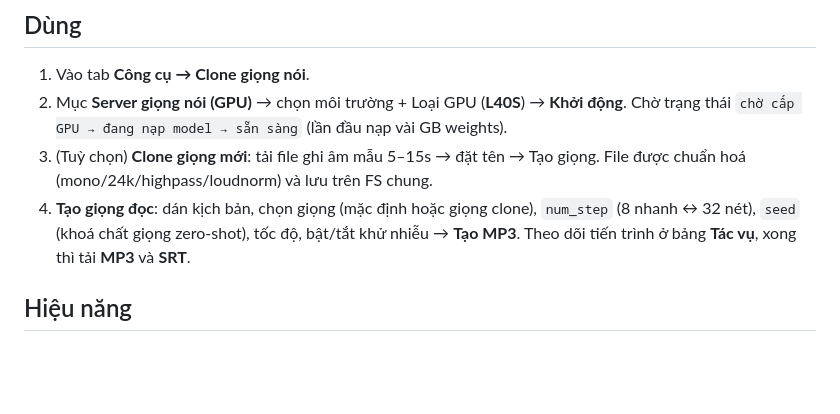
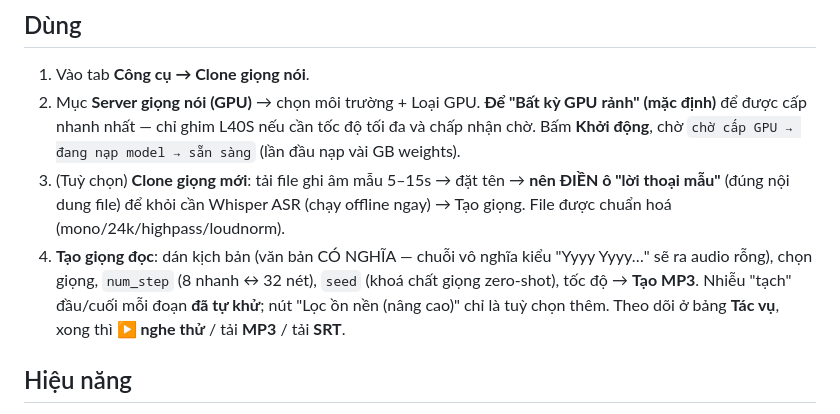
Before and after one commit to truong-vip-pro-max-ultra/host-a100, a Markdown page: docs/TOOLS_VOICE.md, the part around one of its changes. Drawn GitHub-style; blank space fills up the shorter version.

```diff
--- a/docs/TOOLS_VOICE.md
+++ b/docs/TOOLS_VOICE.md
@@ -126,15 +126,18 @@ gọi với `-threads 0 -filter_complex_threads 0` để tận dụng **toàn b
 ## Dùng
 
 1. Vào tab **Công cụ → Clone giọng nói**.
-2. Mục **Server giọng nói (GPU)** → chọn môi trường + Loại GPU (**L40S**) →
-   **Khởi động**. Chờ trạng thái `chờ cấp GPU → đang nạp model → sẵn sàng`
-   (lần đầu nạp vài GB weights).
-3. (Tuỳ chọn) **Clone giọng mới**: tải file ghi âm mẫu 5–15s → đặt tên → Tạo
-   giọng. File được chuẩn hoá (mono/24k/highpass/loudnorm) và lưu trên FS chung.
-4. **Tạo giọng đọc**: dán kịch bản, chọn giọng (mặc định hoặc giọng clone),
-   `num_step` (8 nhanh ↔ 32 nét), `seed` (khoá chất giọng zero-shot), tốc độ,
-   bật/tắt khử nhiễu → **Tạo MP3**. Theo dõi tiến trình ở bảng **Tác vụ**, xong
-   thì tải **MP3** và **SRT**.
+2. Mục **Server giọng nói (GPU)** → chọn môi trường + Loại GPU. **Để "Bất kỳ GPU
+   rảnh" (mặc định)** để được cấp nhanh nhất — chỉ ghim L40S nếu cần tốc độ tối đa
+   và chấp nhận chờ. Bấm **Khởi động**, chờ `chờ cấp GPU → đang nạp model → sẵn
+   sàng` (lần đầu nạp vài GB weights).
+3. (Tuỳ chọn) **Clone giọng mới**: tải file ghi âm mẫu 5–15s → đặt tên → **nên
+   ĐIỀN ô "lời thoại mẫu"** (đúng nội dung file) để khỏi cần Whisper ASR (chạy
+   offline ngay) → Tạo giọng. File được chuẩn hoá (mono/24k/highpass/loudnorm).
+4. **Tạo giọng đọc**: dán kịch bản (văn bản CÓ NGHĨA — chuỗi vô nghĩa kiểu "Yyyy
+   Yyyy…" sẽ ra audio rỗng), chọn giọng, `num_step` (8 nhanh ↔ 32 nét), `seed`
+   (khoá chất giọng zero-shot), tốc độ → **Tạo MP3**. Nhiễu "tạch" đầu/cuối mỗi
+   đoạn **đã tự khử**; nút "Lọc ồn nền (nâng cao)" chỉ là tuỳ chọn thêm. Theo dõi
+   ở bảng **Tác vụ**, xong thì **▶ nghe thử** / tải **MP3** / tải **SRT**.
 
 ## Hiệu năng
 
```
Also changed, not shown: other parts of docs/TOOLS_VOICE.md (+38 -2 lines), README.md (+6 -2 lines).
